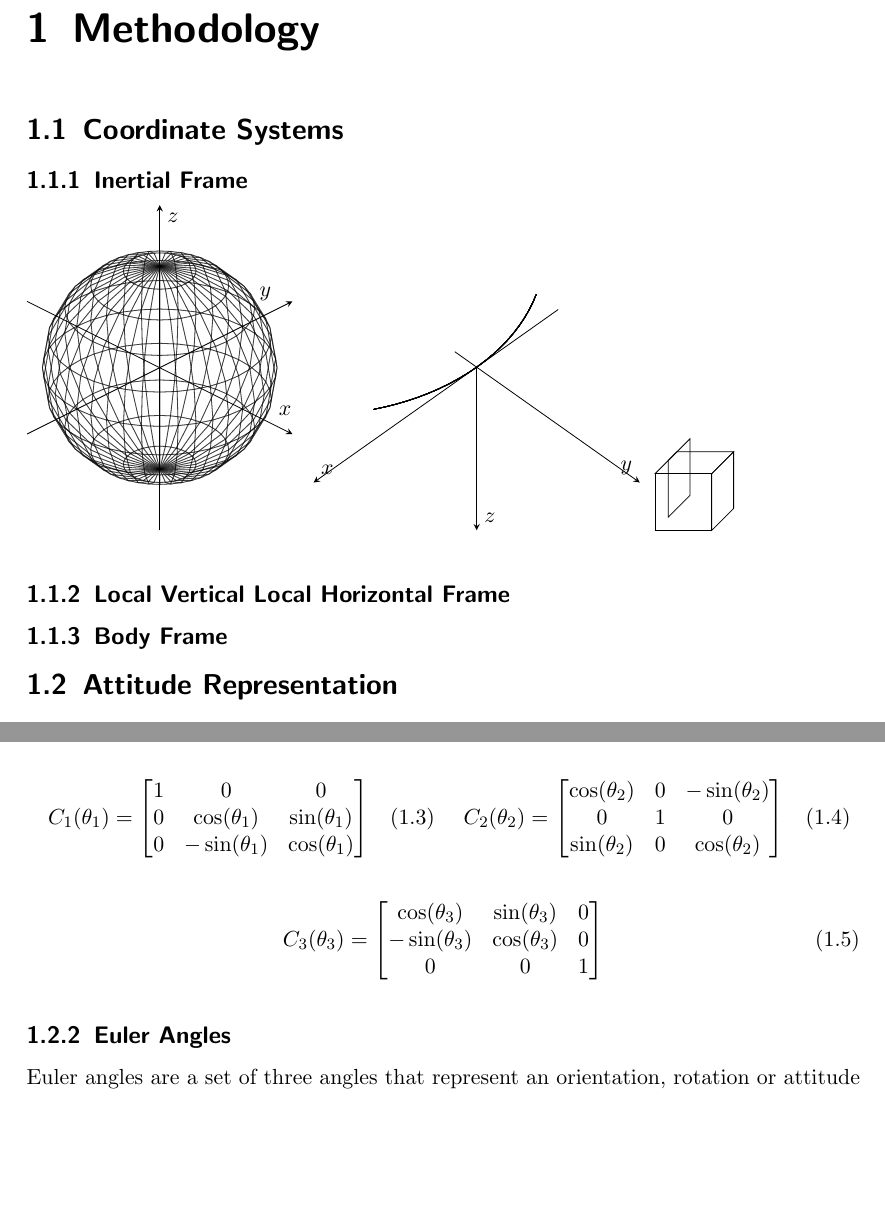
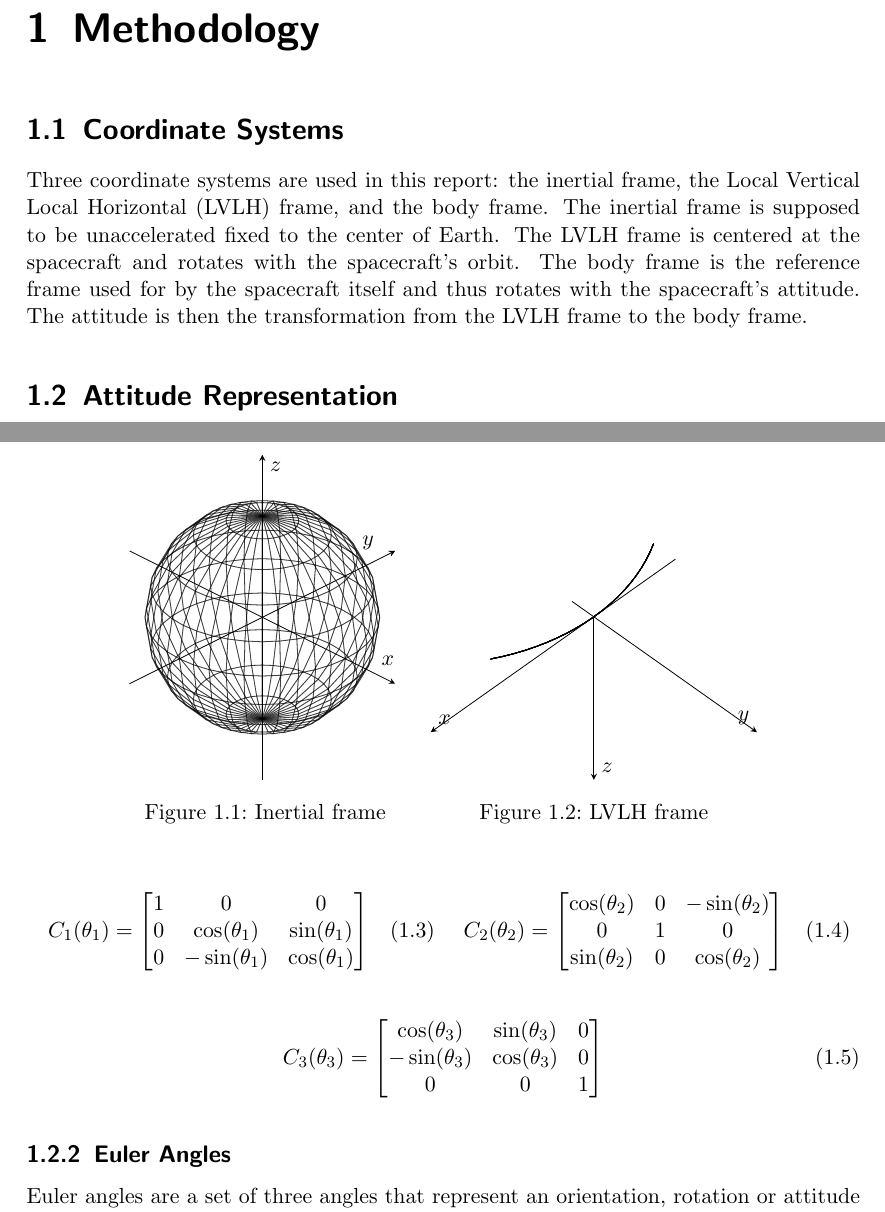
Before and after one commit to seasat/nonlinear-control-system, a LaTeX document (doc/report/report.tex): two parts of pages 4 and 5 of 22, joined at a grey line, cut so that both start at the same text, the shorter picture padded with empty space. Compiled offline with pdfLaTeX.

Commit message:
add description to coordinate systems

```diff
--- a/doc/report/report.tex
+++ b/doc/report/report.tex
@@ -26,14 +26,22 @@
 \pagenumbering{arabic}
 \chapter{Methodology}
 \section{Coordinate Systems}
-\subsection{Inertial Frame}
+\begin{figure}
+    \centering
+    \captionbox{Inertial frame}{
+
 \input{tikz/inertial_frame.tex}
+   }
+   \captionbox{LVLH frame}{
+
 \input{tikz/lvlh_frame.tex}
-\input{tikz/body_frame.tex}
-
-
-\subsection{\texorpdfstring{\acrlong{lvlh}}{Local Vertical Local Horizontal} Frame}
-\subsection{Body Frame}
+   }
+\end{figure}
+Three coordinate systems are used in this report: the inertial frame, the \gls{lvlh} frame, and the body frame.
+The inertial frame is supposed to be unaccelerated fixed to the center of Earth.
+The \gls{lvlh} frame is centered at the spacecraft and rotates with the spacecraft's orbit.
+The body frame is the reference frame used for by the spacecraft itself and thus rotates with the spacecraft's attitude.
+The attitude is then the transformation from the \gls{lvlh} frame to the body frame.
 
 
 \input{tex/section_attitudes.tex}
```
